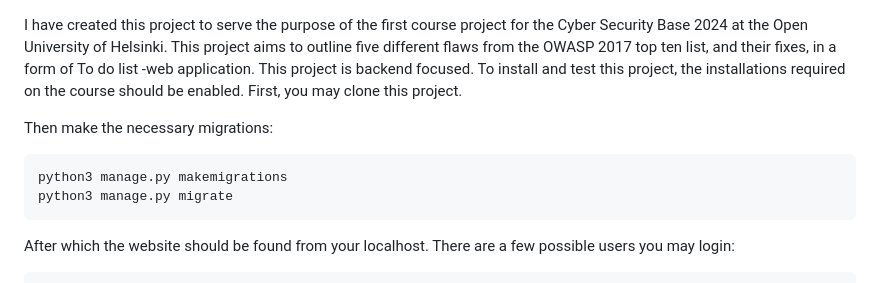
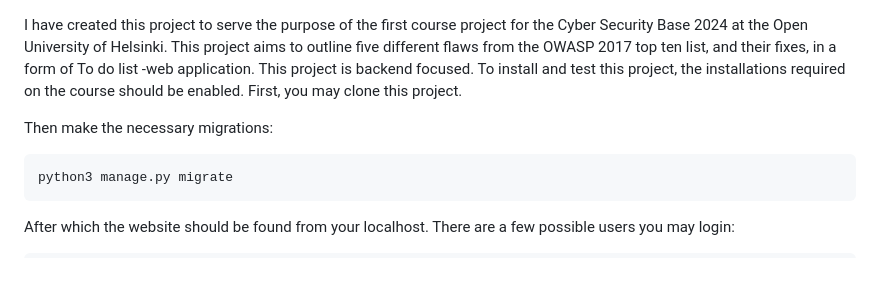
Before and after one commit to vesaloko/csb, a Markdown page: README.md, the part around the change. Drawn GitHub-style.

````diff
--- a/README.md
+++ b/README.md
@@ -3,7 +3,6 @@ To install and test this project, the installations required on the course shoul
 
 Then make the necessary migrations:
 ```
-python3 manage.py makemigrations
 python3 manage.py migrate
 ```
 
````
